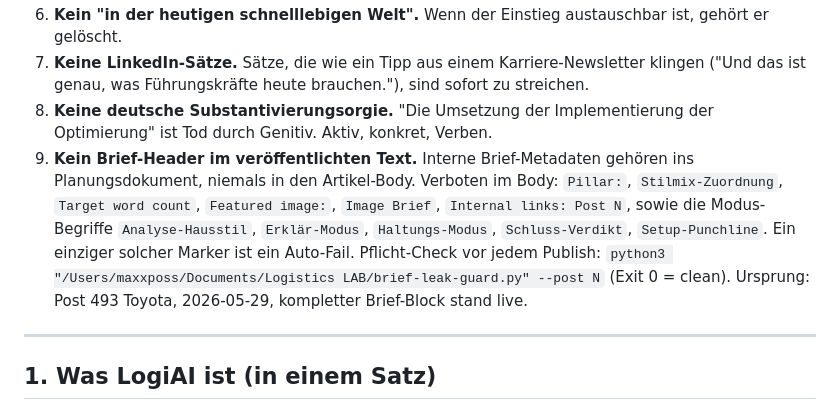
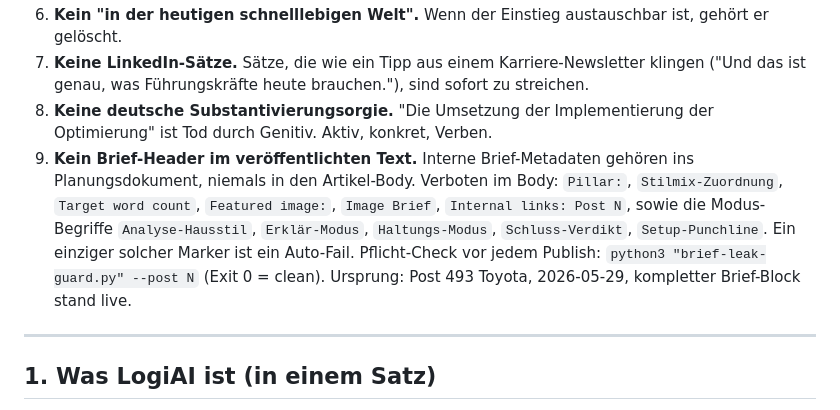
Before and after one commit to pietvanbloom-lab/logiai-blog, a Markdown page: CONTENT-STYLEGUIDE.md, the part around the change. GitHub-like rendering.

Commit message:
fix: styleguide hard rule 9 points at repo-relative brief-leak-guard.py (#3)
The master styleguide still referenced the Mac-absolute guard path; cloud
runs compare skill hard rules against this file, so the path must match
the repo layout.


Claude-Session: https://claude.ai/code/session_011C32LH65uoUrpF6tTNXRWq

Co-authored-by: Claude <noreply@anthropic.com>

```diff
--- a/CONTENT-STYLEGUIDE.md
+++ b/CONTENT-STYLEGUIDE.md
@@ -18,7 +18,7 @@ Bevor irgendetwas anderes greift, gelten diese Regeln. Sie werden nicht diskutie
 6. **Kein "in der heutigen schnelllebigen Welt".** Wenn der Einstieg austauschbar ist, gehört er gelöscht.
 7. **Keine LinkedIn-Sätze.** Sätze, die wie ein Tipp aus einem Karriere-Newsletter klingen ("Und das ist genau, was Führungskräfte heute brauchen."), sind sofort zu streichen.
 8. **Keine deutsche Substantivierungsorgie.** "Die Umsetzung der Implementierung der Optimierung" ist Tod durch Genitiv. Aktiv, konkret, Verben.
-9. **Kein Brief-Header im veröffentlichten Text.** Interne Brief-Metadaten gehören ins Planungsdokument, niemals in den Artikel-Body. Verboten im Body: `Pillar:`, `Stilmix-Zuordnung`, `Target word count`, `Featured image:`, `Image Brief`, `Internal links: Post N`, sowie die Modus-Begriffe `Analyse-Hausstil`, `Erklär-Modus`, `Haltungs-Modus`, `Schluss-Verdikt`, `Setup-Punchline`. Ein einziger solcher Marker ist ein Auto-Fail. Pflicht-Check vor jedem Publish: `python3 "/Users/maxxposs/Documents/Logistics LAB/brief-leak-guard.py" --post N` (Exit 0 = clean). Ursprung: Post 493 Toyota, 2026-05-29, kompletter Brief-Block stand live.
+9. **Kein Brief-Header im veröffentlichten Text.** Interne Brief-Metadaten gehören ins Planungsdokument, niemals in den Artikel-Body. Verboten im Body: `Pillar:`, `Stilmix-Zuordnung`, `Target word count`, `Featured image:`, `Image Brief`, `Internal links: Post N`, sowie die Modus-Begriffe `Analyse-Hausstil`, `Erklär-Modus`, `Haltungs-Modus`, `Schluss-Verdikt`, `Setup-Punchline`. Ein einziger solcher Marker ist ein Auto-Fail. Pflicht-Check vor jedem Publish: `python3 "brief-leak-guard.py" --post N` (Exit 0 = clean). Ursprung: Post 493 Toyota, 2026-05-29, kompletter Brief-Block stand live.
 
 ---
 
```
